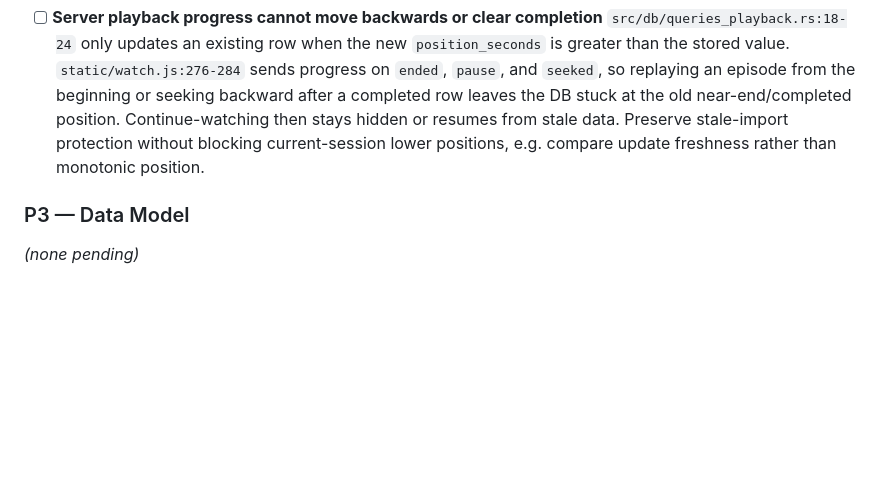
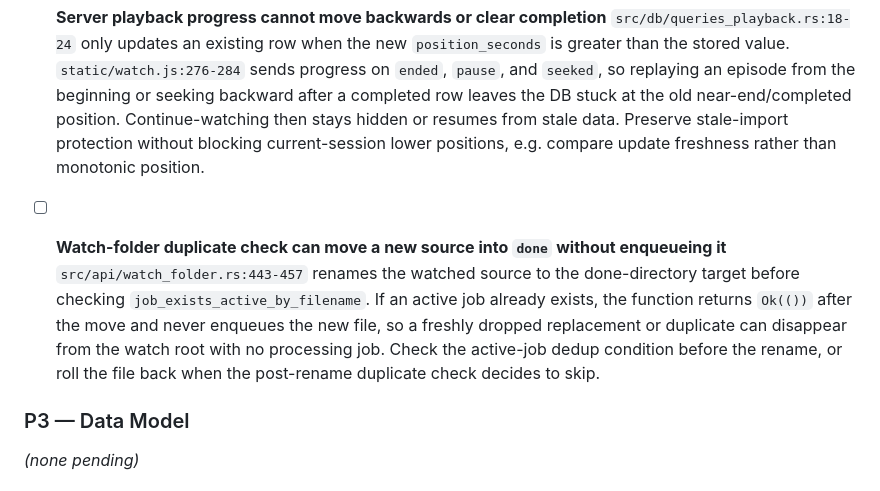
Before and after one commit to pirelike/Telegram-HLS-Streamer-v2, a Markdown page: ROADMAP.md, the part around the change. Rendered like a GitHub page; blank space fills up the shorter version.

Commit message:
docs: add watch folder bug finding to roadmap

```diff
--- a/ROADMAP.md
+++ b/ROADMAP.md
@@ -21,6 +21,9 @@ Priorities: bug > guard > perf > feature.
 
 - [ ] **Server playback progress cannot move backwards or clear completion**
   `src/db/queries_playback.rs:18-24` only updates an existing row when the new `position_seconds` is greater than the stored value. `static/watch.js:276-284` sends progress on `ended`, `pause`, and `seeked`, so replaying an episode from the beginning or seeking backward after a completed row leaves the DB stuck at the old near-end/completed position. Continue-watching then stays hidden or resumes from stale data. Preserve stale-import protection without blocking current-session lower positions, e.g. compare update freshness rather than monotonic position.
+
+- [ ] **Watch-folder duplicate check can move a new source into `done` without enqueueing it**
+  `src/api/watch_folder.rs:443-457` renames the watched source to the done-directory target before checking `job_exists_active_by_filename`. If an active job already exists, the function returns `Ok(())` after the move and never enqueues the new file, so a freshly dropped replacement or duplicate can disappear from the watch root with no processing job. Check the active-job dedup condition before the rename, or roll the file back when the post-rename duplicate check decides to skip.
 
 ### P3 — Data Model
 *(none pending)*
```
